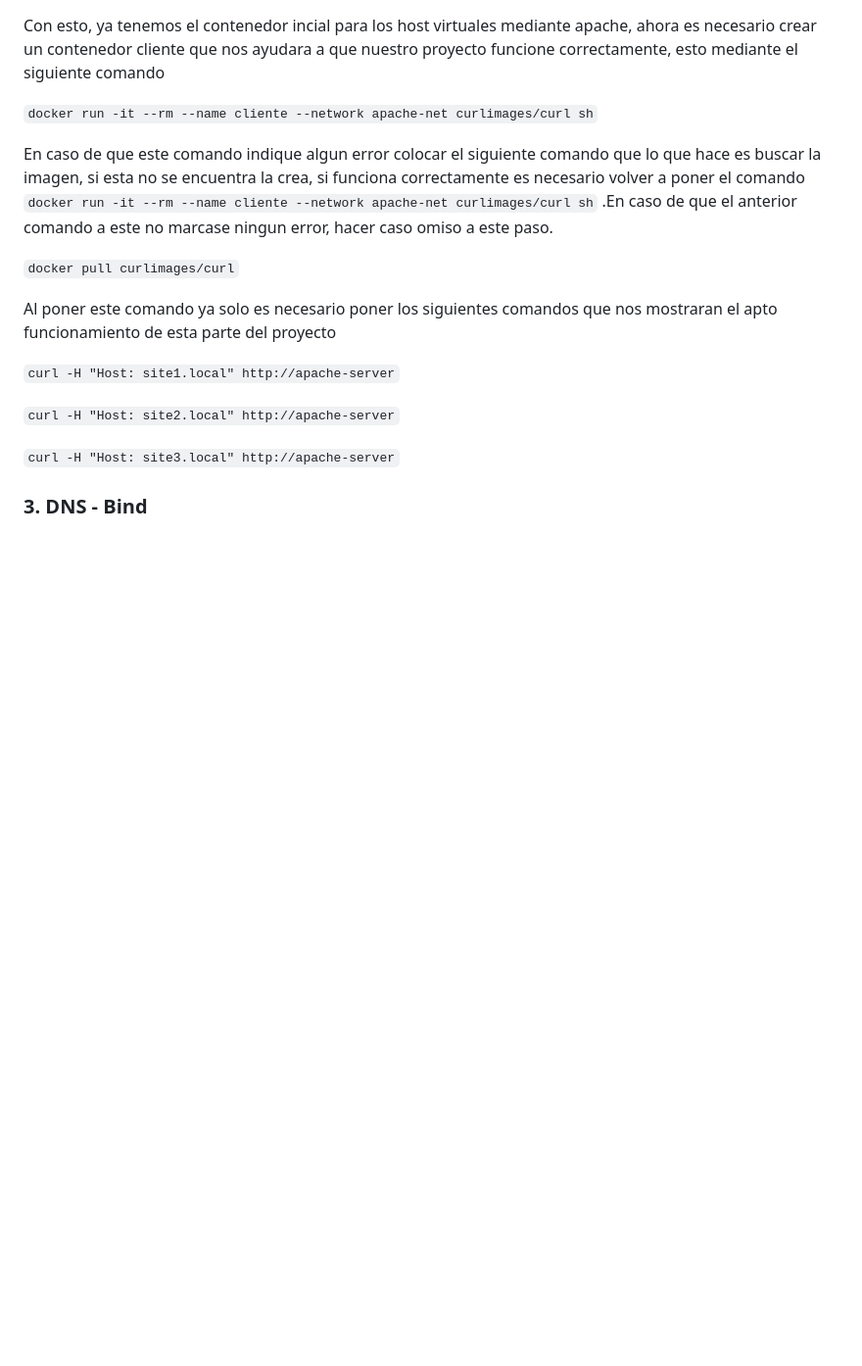
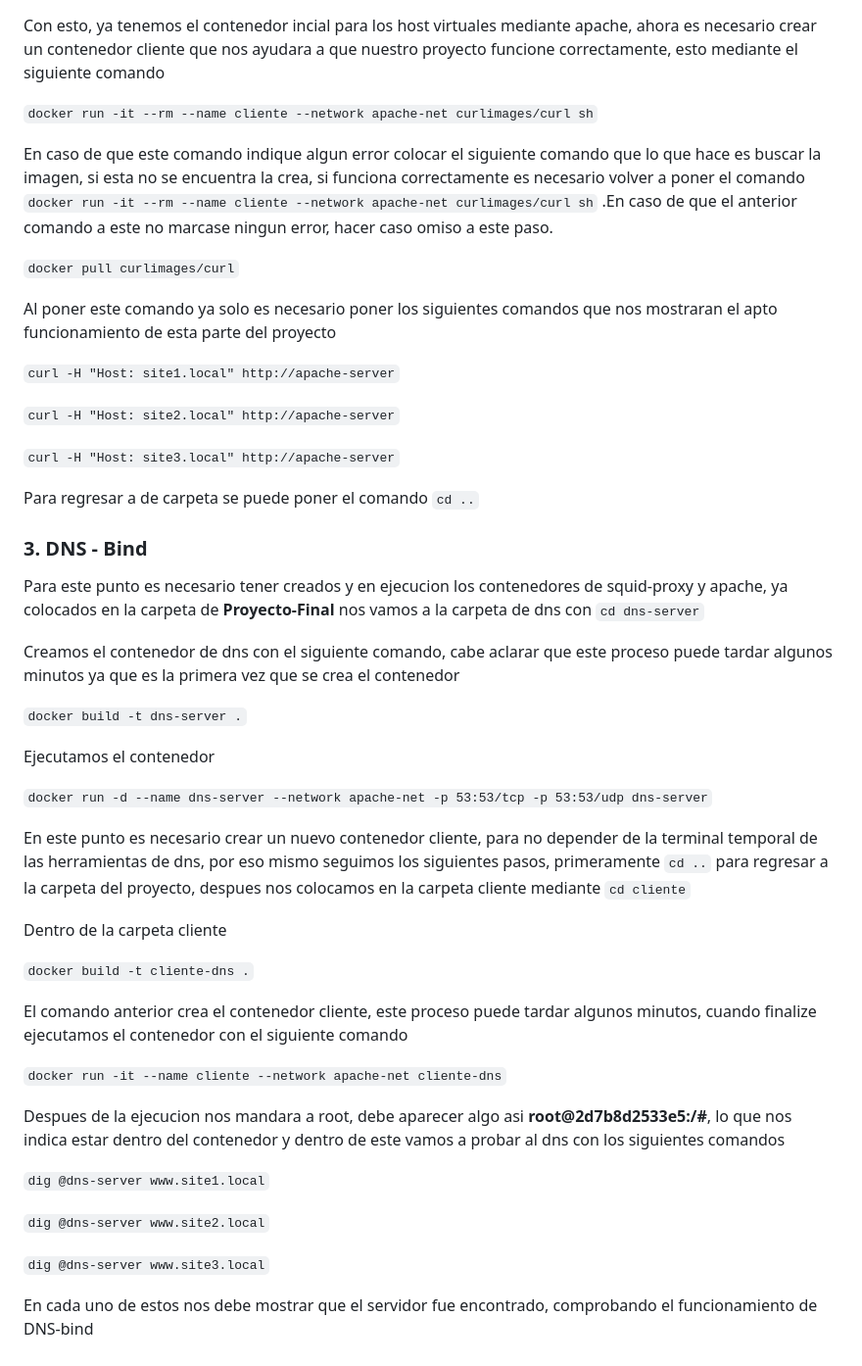
Before and after one commit to Obed-Alejandro-Loera-Quiroz/Proyecto-Final-Redes, a Markdown page: README.md, the part around the change. Shown: that part at 98% size. Rendered like a GitHub page; blank space fills up the shorter version.

```diff
--- a/README.md
+++ b/README.md
@@ -110,4 +110,36 @@ Al poner este comando ya solo es necesario poner los siguientes comandos que nos
 
 `curl -H "Host: site3.local" http://apache-server`
 
+Para regresar a de carpeta se puede poner el comando `cd ..`
+
 ### 3. DNS - Bind
+
+Para este punto es necesario tener creados y en ejecucion los contenedores de squid-proxy y apache, ya colocados en la carpeta de **Proyecto-Final** nos vamos a la carpeta de dns con `cd dns-server`
+
+Creamos el contenedor de dns con el siguiente comando, cabe aclarar que este proceso puede tardar algunos minutos ya que es la primera vez que se crea el contenedor
+
+`docker build -t dns-server .`
+
+Ejecutamos el contenedor
+
+`docker run -d --name dns-server --network apache-net -p 53:53/tcp -p 53:53/udp dns-server`
+
+En este punto es necesario crear un nuevo contenedor cliente, para no depender de la terminal temporal de las herramientas de dns, por eso mismo seguimos los siguientes pasos, primeramente `cd ..` para regresar a la carpeta del proyecto, despues nos colocamos en la carpeta cliente mediante `cd cliente`
+
+Dentro de la carpeta cliente
+
+`docker build -t cliente-dns .`
+
+El comando anterior crea el contenedor cliente, este proceso puede tardar algunos minutos, cuando finalize ejecutamos el contenedor con el siguiente comando
+
+`docker run -it --name cliente --network apache-net cliente-dns`
+
+Despues de la ejecucion nos mandara a root, debe aparecer algo asi **root@2d7b8d2533e5:/#**, lo que nos indica estar dentro del contenedor y dentro de este vamos a probar al dns con los siguientes comandos
+
+`dig @dns-server www.site1.local`
+
+`dig @dns-server www.site2.local`
+
+`dig @dns-server www.site3.local`
+
+En cada uno de estos nos debe mostrar que el servidor fue encontrado, comprobando el funcionamiento de DNS-bind
```
